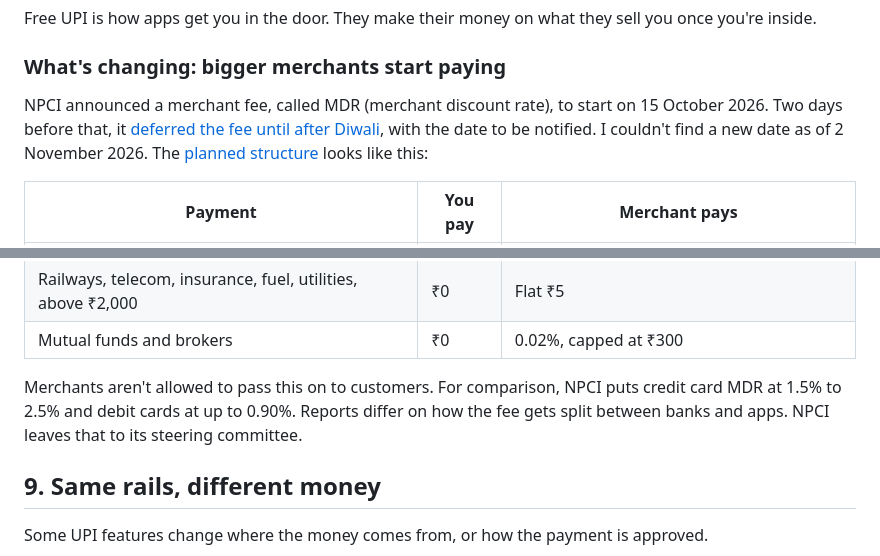
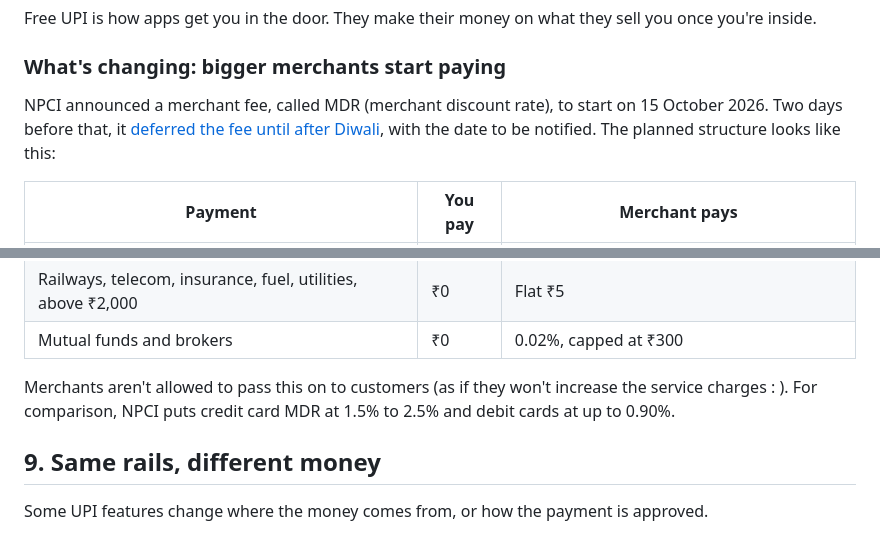
Before and after one commit to rushil-b-patel/dev, a Markdown page: content/blog/upi.md, 2 parts joined by grey strips. Drawn GitHub-style.

```diff
--- a/content/blog/upi.md
+++ b/content/blog/upi.md
@@ -148,7 +157,7 @@ Free UPI is how apps get you in the door. They make their money on what they sel
 
 ### What's changing: bigger merchants start paying
 
-NPCI announced a merchant fee, called MDR (merchant discount rate), to start on 15 October 2026. Two days before that, it [deferred the fee until after Diwali](https://www.theweek.in/news/biz-tech/2026/10/13/npci-defers-upi-mdr-until-after-diwali.html), with the date to be notified. I couldn't find a new date as of 2 November 2026. The [planned structure](https://www.npci.org.in/uploads/FA_Qs_Merchant_Discount_Rate_MDR_on_Select_UPI_P2_M_Transactions_58dba1d39e.pdf) looks like this:
+NPCI announced a merchant fee, called MDR (merchant discount rate), to start on 15 October 2026. Two days before that, it [deferred the fee until after Diwali](https://www.theweek.in/news/biz-tech/2026/10/13/npci-defers-upi-mdr-until-after-diwali.html), with the date to be notified. The planned structure looks like this:
 
 | Payment | You pay | Merchant pays |
 | --- | --- | --- |
@@ -160,7 +169,7 @@ NPCI announced a merchant fee, called MDR (merchant discount rate), to start on
 | Railways, telecom, insurance, fuel, utilities, above ₹2,000 | ₹0 | Flat ₹5 |
 | Mutual funds and brokers | ₹0 | 0.02%, capped at ₹300 |
 
-Merchants aren't allowed to pass this on to customers. For comparison, NPCI puts credit card MDR at 1.5% to 2.5% and debit cards at up to 0.90%. Reports differ on how the fee gets split between banks and apps. NPCI leaves that to its steering committee.
+Merchants aren't allowed to pass this on to customers (as if they won't increase the service charges : ). For comparison, NPCI puts credit card MDR at 1.5% to 2.5% and debit cards at up to 0.90%.
 
 ## 9. Same rails, different money
 
```
Also changed, not shown: other parts of content/blog/upi.md (+42 -26 lines).
